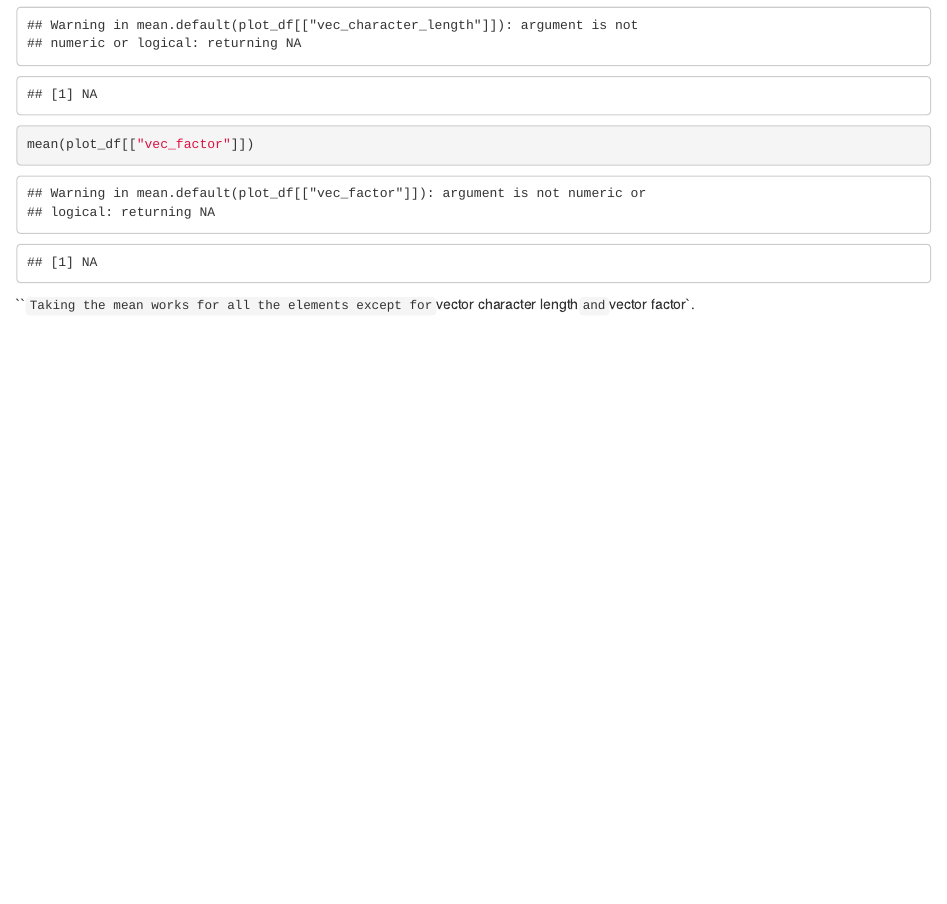
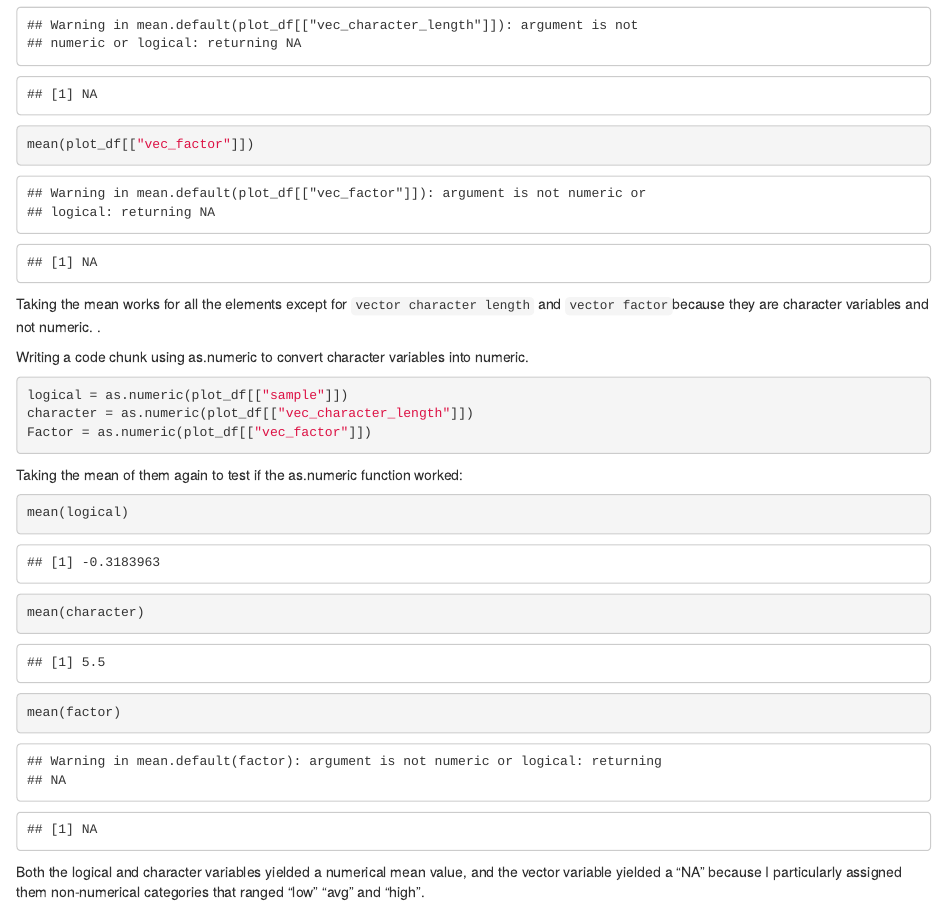
Before and after one commit to psrinivasan96/p8105_hw1_ps3414, an R Markdown document (template_hw1.Rmd): the page in a window 1100 px wide, from 2540 px down. The pictures show the output file template_hw1.html that the author committed with the source, opened offline.

Commit message:
taking the mean using as.numeric

````diff
--- a/template_hw1.Rmd
+++ b/template_hw1.Rmd
@@ -67,5 +67,22 @@
 mean(plot_df[["vec_factor"]])
 ```
 
+Taking the mean works for all the elements except for `vector character length` and `vector factor`because they are character variables and not numeric. .
+
+Writing a code chunk using as.numeric to convert character variables into numeric.
+
+```{r}
+logical = as.numeric(plot_df[["sample"]])
+character = as.numeric(plot_df[["vec_character_length"]])
+Factor = as.numeric(plot_df[["vec_factor"]])
+
 ```
-Taking the mean works for all the elements except for `vector character length` and `vector factor`.
+
+Taking the mean of them again to test if the as.numeric function worked:
+```{r}
+mean(logical)
+mean(character)
+mean(factor)
+```
+
+Both the logical and character variables yielded a numerical mean value, and the vector variable yielded a "NA" because I particularly assigned them non-numerical categories that ranged "low" "avg" and "high".
````
Also changed, not shown: template_hw1.html.
